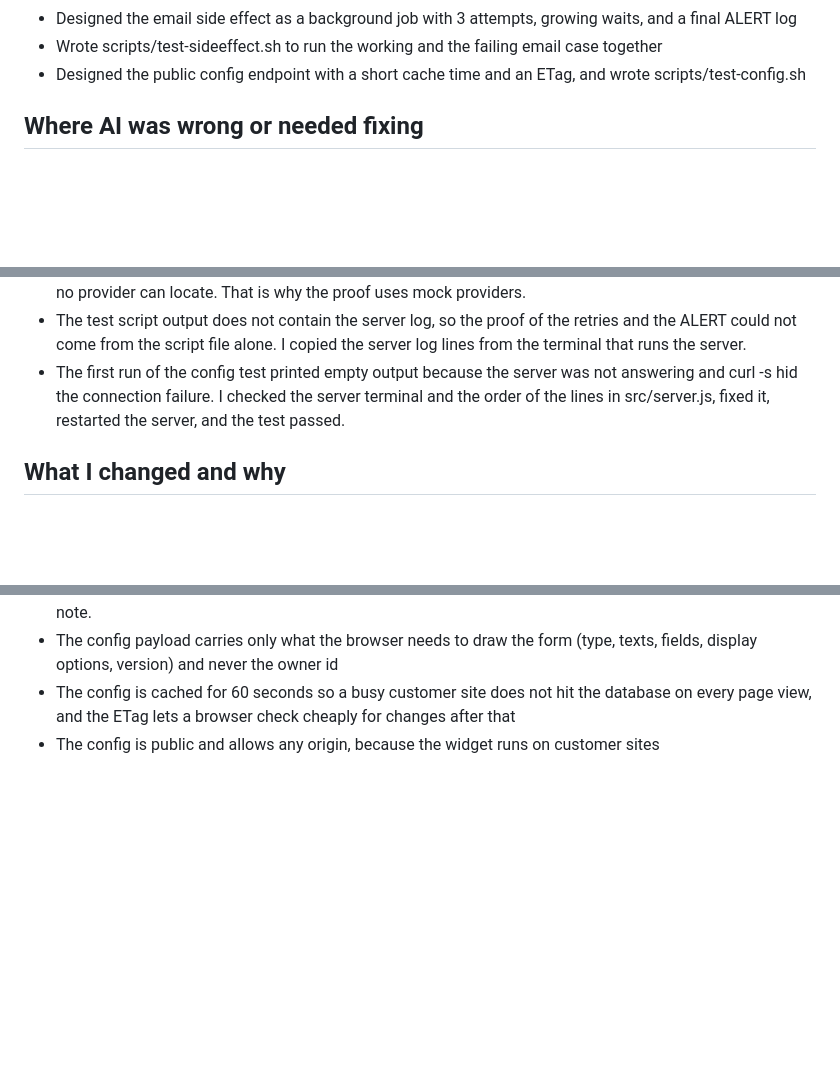
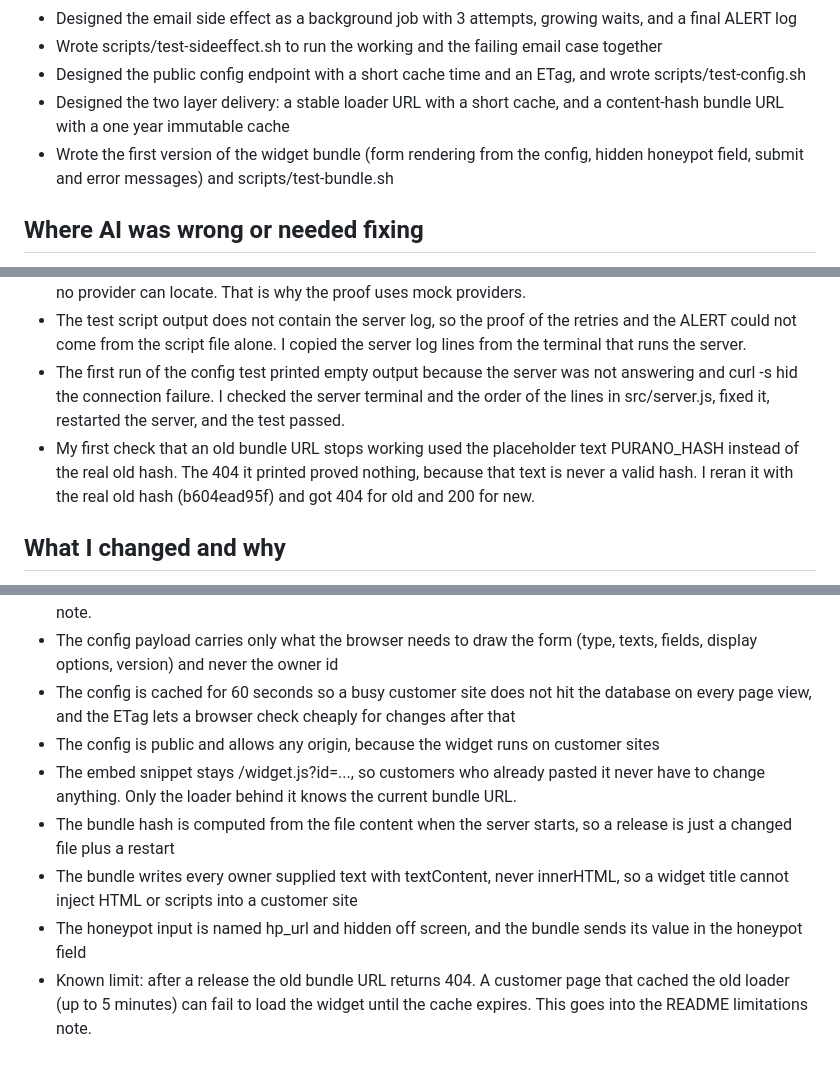
Before and after one commit to tawchifulislam/flyrank-capstone-widget-platform, a Markdown page: BUILDLOG.md, 3 parts joined by grey strips. GitHub-like rendering; blank space fills up the shorter version.

Commit message:
Add versioned bundle evidence and build log notes

```diff
--- a/BUILDLOG.md
+++ b/BUILDLOG.md
@@ -15,6 +15,8 @@
 - Designed the email side effect as a background job with 3 attempts, growing waits, and a final ALERT log
 - Wrote scripts/test-sideeffect.sh to run the working and the failing email case together
 - Designed the public config endpoint with a short cache time and an ETag, and wrote scripts/test-config.sh
+- Designed the two layer delivery: a stable loader URL with a short cache, and a content-hash bundle URL with a one year immutable cache
+- Wrote the first version of the widget bundle (form rendering from the config, hidden honeypot field, submit and error messages) and scripts/test-bundle.sh
 
 ## Where AI was wrong or needed fixing
 
@@ -28,6 +30,7 @@
 - Nothing broke in this step. A real lookup cannot be shown from localhost because the visitor IP is ::1, which no provider can locate. That is why the proof uses mock providers.
 - The test script output does not contain the server log, so the proof of the retries and the ALERT could not come from the script file alone. I copied the server log lines from the terminal that runs the server.
 - The first run of the config test printed empty output because the server was not answering and curl -s hid the connection failure. I checked the server terminal and the order of the lines in src/server.js, fixed it, restarted the server, and the test passed.
+- My first check that an old bundle URL stops working used the placeholder text PURANO_HASH instead of the real old hash. The 404 it printed proved nothing, because that text is never a valid hash. I reran it with the real old hash (b604ead95f) and got 404 for old and 200 for new.
 
 ## What I changed and why
 
@@ -54,3 +57,8 @@
 - The config payload carries only what the browser needs to draw the form (type, texts, fields, display options, version) and never the owner id
 - The config is cached for 60 seconds so a busy customer site does not hit the database on every page view, and the ETag lets a browser check cheaply for changes after that
 - The config is public and allows any origin, because the widget runs on customer sites
+- The embed snippet stays /widget.js?id=..., so customers who already pasted it never have to change anything. Only the loader behind it knows the current bundle URL.
+- The bundle hash is computed from the file content when the server starts, so a release is just a changed file plus a restart
+- The bundle writes every owner supplied text with textContent, never innerHTML, so a widget title cannot inject HTML or scripts into a customer site
+- The honeypot input is named hp_url and hidden off screen, and the bundle sends its value in the honeypot field
+- Known limit: after a release the old bundle URL returns 404. A customer page that cached the old loader (up to 5 minutes) can fail to load the widget until the cache expires. This goes into the README limitations note.
```
Also changed, not shown: EVIDENCE.md (+97 -0 lines).
